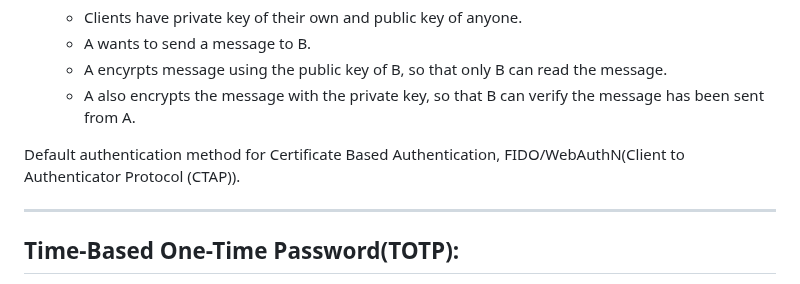
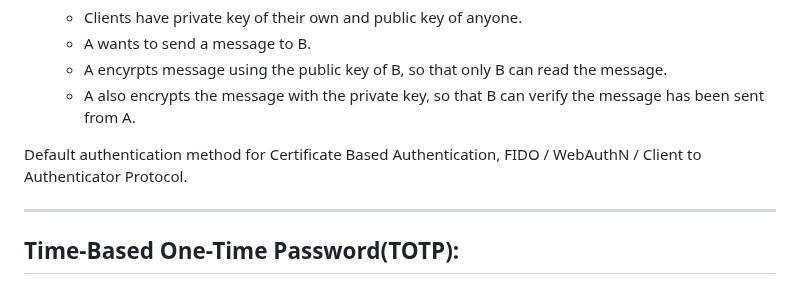
Before and after one commit to FarukErat/Notes_and_Tutorials, a Markdown page: authentication.md, the part around the change. Rendered like a GitHub page.

```diff
--- a/authentication.md
+++ b/authentication.md
@@ -96,7 +96,7 @@ and B wants to check if A has the corresponding private key
     - A encyrpts message using the public key of B, so that only B can read the message.
     - A also encrypts the message with the private key, so that B can verify the message has been sent from A.
 
-Default authentication method for Certificate Based Authentication, FIDO/WebAuthN(Client to Authenticator Protocol (CTAP)).
+Default authentication method for Certificate Based Authentication, FIDO / WebAuthN / Client to Authenticator Protocol.
 
 ---
 
```
